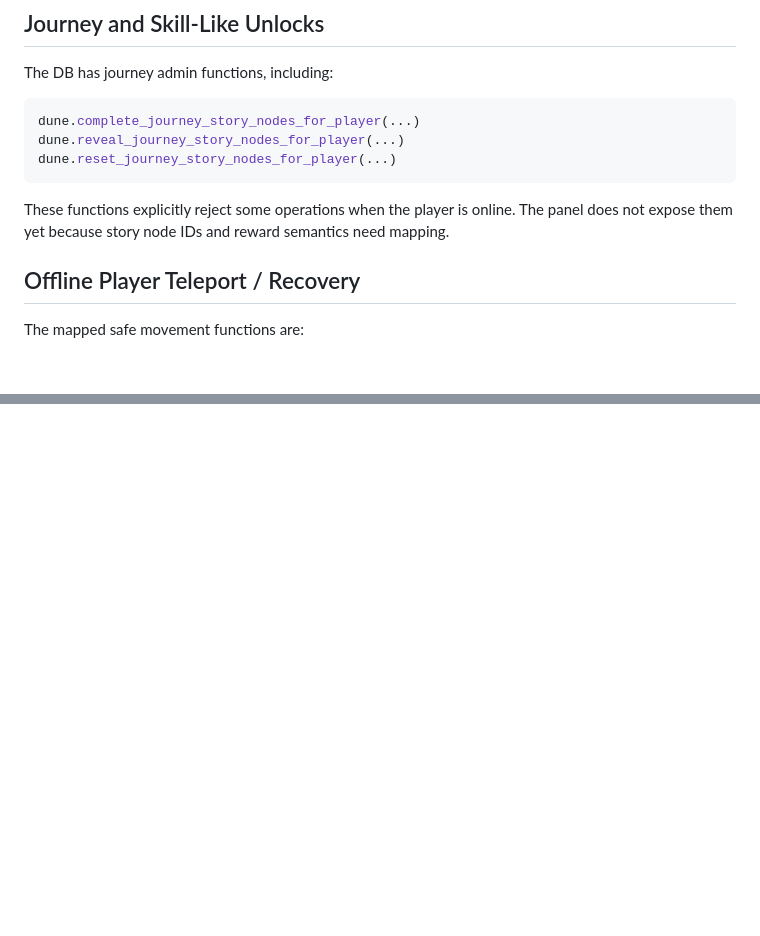
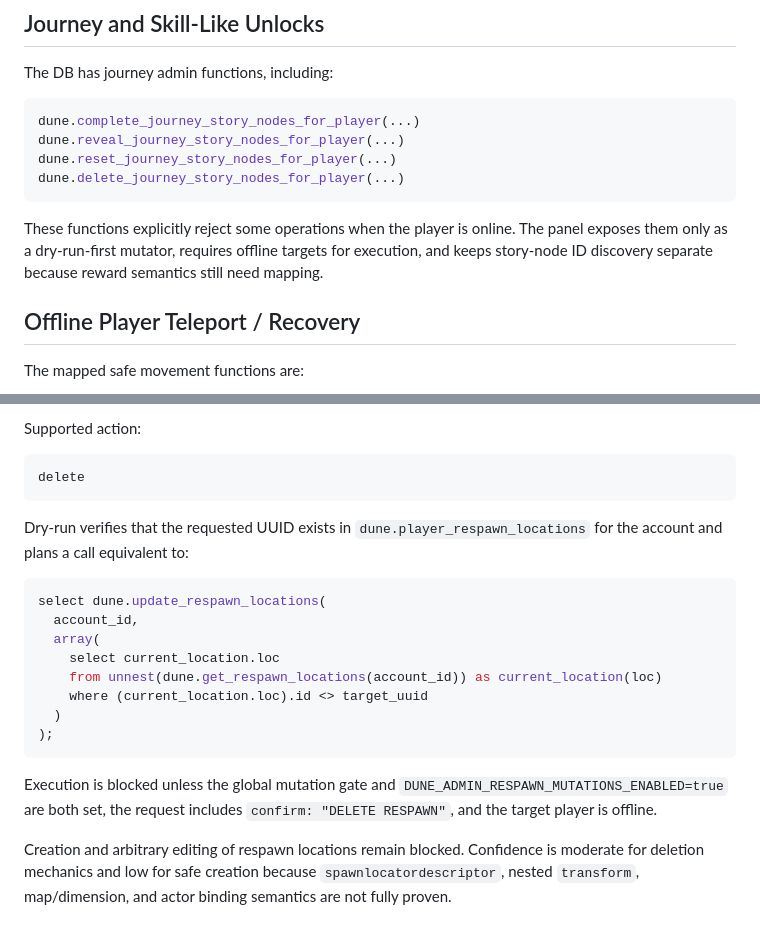
Before and after one commit to snapetech/DuneAwakeningSelfHost, a Markdown page: docs/admin-mutation-map.md, 2 parts joined by grey strips. Drawn GitHub-style; blank space fills up the shorter version.

````diff
--- a/docs/admin-mutation-map.md
+++ b/docs/admin-mutation-map.md
@@ -208,9 +208,10 @@ The DB has journey admin functions, including:
 dune.complete_journey_story_nodes_for_player(...)
 dune.reveal_journey_story_nodes_for_player(...)
 dune.reset_journey_story_nodes_for_player(...)
+dune.delete_journey_story_nodes_for_player(...)
 ```
 
-These functions explicitly reject some operations when the player is online. The panel does not expose them yet because story node IDs and reward semantics need mapping.
+These functions explicitly reject some operations when the player is online. The panel exposes them only as a dry-run-first mutator, requires offline targets for execution, and keeps story-node ID discovery separate because reward semantics still need mapping.
 
 ## Offline Player Teleport / Recovery
 
@@ -343,0 +389,22 @@ Current confidence:
+Supported action:
+
+```text
+delete
+```
+
+Dry-run verifies that the requested UUID exists in `dune.player_respawn_locations` for the account and plans a call equivalent to:
+
+```sql
+select dune.update_respawn_locations(
+  account_id,
+  array(
+    select current_location.loc
+    from unnest(dune.get_respawn_locations(account_id)) as current_location(loc)
+    where (current_location.loc).id <> target_uuid
+  )
+);
+```
+
+Execution is blocked unless the global mutation gate and `DUNE_ADMIN_RESPAWN_MUTATIONS_ENABLED=true` are both set, the request includes `confirm: "DELETE RESPAWN"`, and the target player is offline.
+
+Creation and arbitrary editing of respawn locations remain blocked. Confidence is moderate for deletion mechanics and low for safe creation because `spawnlocatordescriptor`, nested `transform`, map/dimension, and actor binding semantics are not fully proven.
````
Also changed, not shown: other parts of docs/admin-mutation-map.md (+44 -0 lines), docs/admin-panel.md (+26 -0 lines).
